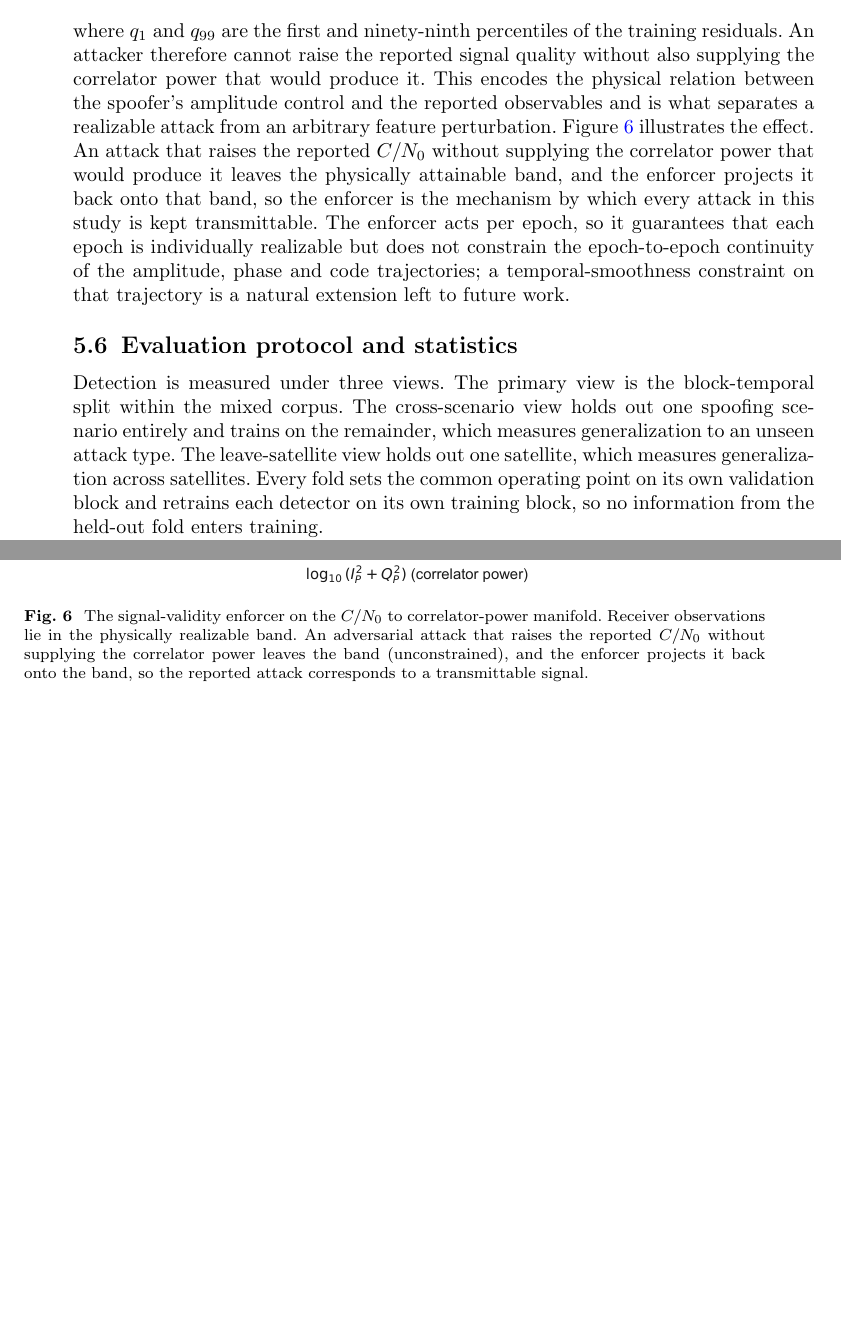
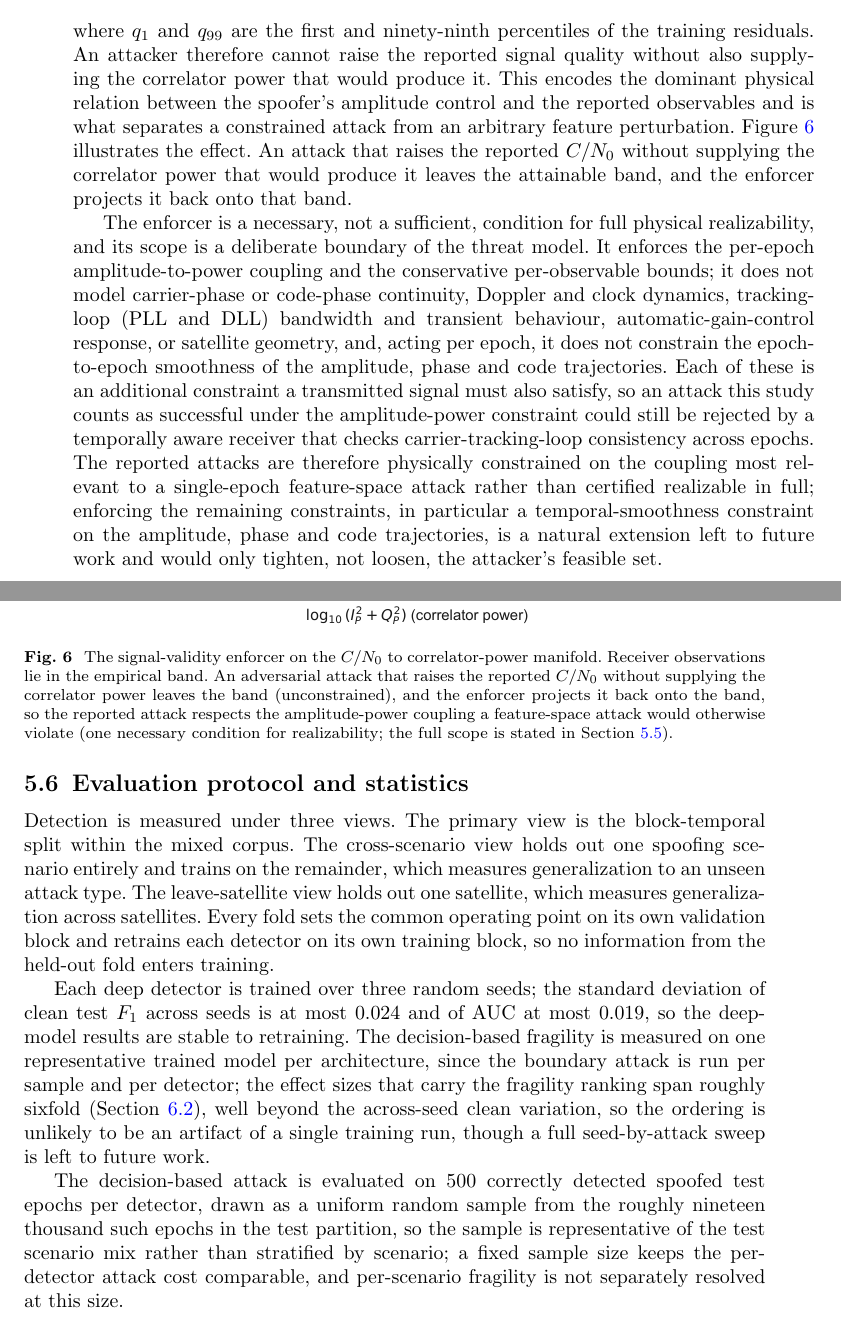
Before and after one commit to Ojerinde/Master_Thesis_Part_A, a LaTeX paper (main.tex, which reads sections/methods.tex): two parts of pages 14 and 15 of 27 before the commit and two parts of pages 14 and 15 of 28 after it, joined at a grey line, cut so that both start at the same text, the shorter picture padded with empty space. Compiled offline with pdfLaTeX.

Commit message:
Address reviewer concerns by text only (no reruns)
Realizability (biggest flagged weakness): add an explicit threat-model
boundary stating exactly what the enforcer does and does not model
(carrier/code-phase continuity, Doppler/clock and loop dynamics, AGC,
geometry, cross-epoch trajectory smoothness), and note a temporally
aware receiver could still reject an attack counted successful here.
Recast it as a necessary, not sufficient, realizability condition and
soften the absolute "no untransmittable signal" claims in the abstract,
intro contribution, conclusion, results, and Fig 9 caption accordingly.
Title left unchanged pending author decision.

Statistics: surface that the deep detectors are already trained over
three seeds (clean F1 std <= 0.024, AUC std <= 0.019), with the fragility
ranking measured on one representative model and argued from its ~6x
effect size; justify the 500-sample boundary-attack draw against the
~19.5-20.6k correctly-detected spoofed test epochs and note it is
scenario-representative, not stratified; add a Spearman rank correlation
for the central trade-off claim (rho=-0.82, p<0.001; -0.78 without SVM),
computed on existing results.

Compute cost: report training-time range and state memory was not
profiled. Cross-reference the pipeline figure from Section 3 for the
receiver-to-detector flow.

No experiments rerun. PDF 28 pages, clean build.

```diff
--- a/sections/methods.tex
+++ b/sections/methods.tex
@@ -136,25 +136,39 @@ q_{1} \le (C/N_0) - \big(a + b\log_{10}(I_P^2+Q_P^2)\big) \le q_{99},
 \end{equation}
 where $q_{1}$ and $q_{99}$ are the first and ninety-ninth percentiles of the training
 residuals. An attacker therefore cannot raise the reported signal quality without also
-supplying the correlator power that would produce it. This encodes the physical relation between the spoofer's amplitude
-control and the reported observables and is what separates a realizable attack from an
-arbitrary feature perturbation. Figure~\ref{fig:realizability} illustrates the effect.
-An attack that raises the reported $C/N_0$ without supplying the correlator power that
-would produce it leaves the physically attainable band, and the enforcer projects it
-back onto that band, so the enforcer is the mechanism by which every attack in this
-study is kept transmittable. The enforcer acts per epoch, so it guarantees that each
-epoch is individually realizable but does not constrain the epoch-to-epoch continuity of
-the amplitude, phase and code trajectories; a temporal-smoothness constraint on that
-trajectory is a natural extension left to future work.
+supplying the correlator power that would produce it. This encodes the dominant physical
+relation between the spoofer's amplitude control and the reported observables and is
+what separates a constrained attack from an arbitrary feature perturbation.
+Figure~\ref{fig:realizability} illustrates the effect. An attack that raises the reported
+$C/N_0$ without supplying the correlator power that would produce it leaves the attainable
+band, and the enforcer projects it back onto that band.
+
+The enforcer is a necessary, not a sufficient, condition for full physical realizability,
+and its scope is a deliberate boundary of the threat model. It enforces the per-epoch
+amplitude-to-power coupling and the conservative per-observable bounds; it does not model
+carrier-phase or code-phase continuity, Doppler and clock dynamics, tracking-loop (PLL and
+DLL) bandwidth and transient behaviour, automatic-gain-control response, or satellite
+geometry, and, acting per epoch, it does not constrain the epoch-to-epoch smoothness of the
+amplitude, phase and code trajectories. Each of these is an additional constraint a
+transmitted signal must also satisfy, so an attack this study counts as successful under
+the amplitude-power constraint could still be rejected by a temporally aware receiver that
+checks carrier-tracking-loop consistency across epochs. The reported attacks are therefore
+physically constrained on the coupling most relevant to a single-epoch feature-space
+attack rather than certified realizable in full; enforcing the remaining constraints, in
+particular a temporal-smoothness constraint on the amplitude, phase and code trajectories,
+is a natural extension left to future work and would only tighten, not loosen, the
+attacker's feasible set.
 
 \begin{figure}[tb]
 \centering
 \includegraphics[width=\linewidth]{figures/fig09_realizability.pdf}
 \caption{The signal-validity enforcer on the $C/N_0$ to correlator-power manifold.
-Receiver observations lie in the physically realizable band. An adversarial attack that
+Receiver observations lie in the empirical band. An adversarial attack that
 raises the reported $C/N_0$ without supplying the correlator power leaves the band
 (unconstrained), and the enforcer projects it back onto the band, so the reported
-attack corresponds to a transmittable signal.}
+attack respects the amplitude-power coupling a feature-space attack would otherwise
+violate (one necessary condition for realizability; the full scope is stated in
+Section~\ref{sec:enforcer}).}
 \label{fig:realizability}
 \end{figure}
 
@@ -169,6 +183,21 @@ across satellites. Every fold sets the common operating point on its own validat
 block and retrains each detector on its own training block, so no information from the
 held-out fold enters training.
 
+Each deep detector is trained over three random seeds; the standard deviation of clean
+test $F_1$ across seeds is at most 0.024 and of AUC at most 0.019, so the deep-model
+results are stable to retraining. The decision-based fragility is measured on one
+representative trained model per architecture, since the boundary attack is run per
+sample and per detector; the effect sizes that carry the fragility ranking span roughly
+sixfold (Section~\ref{sec:res_adv}), well beyond the across-seed clean variation, so the
+ordering is unlikely to be an artifact of a single training run, though a full
+seed-by-attack sweep is left to future work.
+
+The decision-based attack is evaluated on 500 correctly detected spoofed test epochs per
+detector, drawn as a uniform random sample from the roughly nineteen thousand such epochs
+in the test partition, so the sample is representative of the test scenario mix rather
+than stratified by scenario; a fixed sample size keeps the per-detector attack cost
+comparable, and per-scenario fragility is not separately resolved at this size.
+
 The effect of the fixed-budget attacks is summarised by the attack success rate, the
 fraction of initially correct detections that an attack flips at $\eta^\star$.
 Uncertainty on the clean $F_1$ is reported as a 10{,}000-sample bootstrap confidence
```
Also changed, not shown: main.tex (+4 -3 lines), sections/conclusion.tex (+3 -2 lines), sections/discussion.tex (+4 -2 lines), sections/introduction.tex (+5 -4 lines), sections/results.tex (+2 -2 lines), sections/signal_model.tex (+3 -1 lines), sections/threat_model.tex (+5 -4 lines), main.pdf, sections/methods.tex (5 more changed lines).
